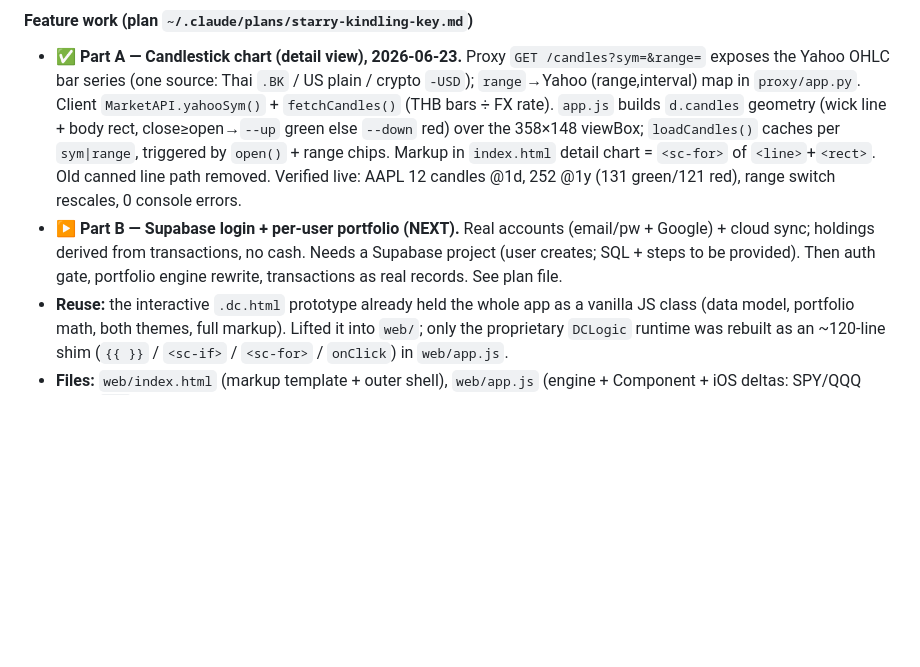
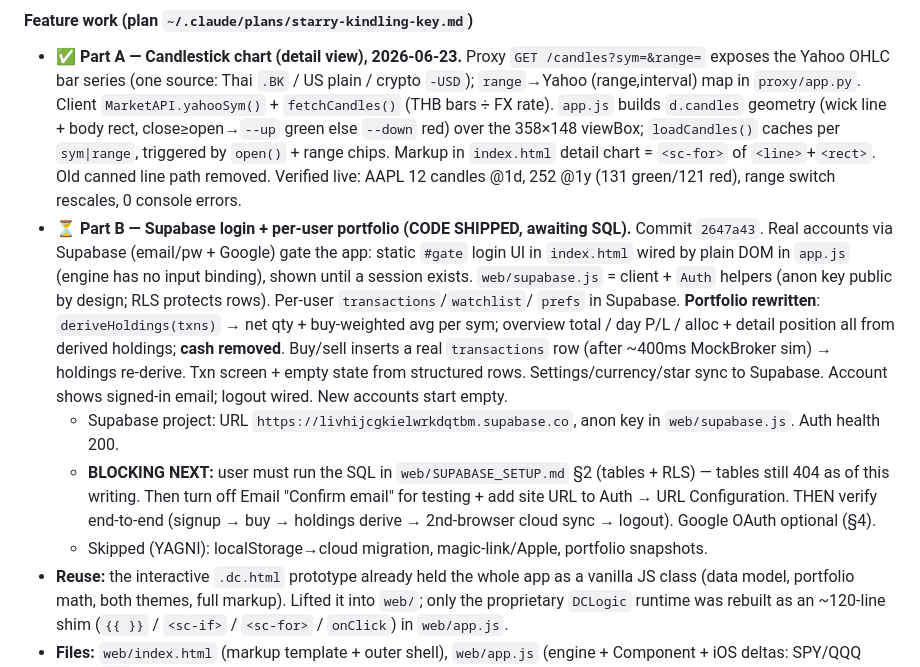
Before and after one commit to shadowun355/Mun, a Markdown page: handoff.md, the part around the change. Rendered like a GitHub page; blank space fills up the shorter version.

Commit message:
docs: handoff — Part B login code shipped, awaiting SQL run
Co-Authored-By: Claude Opus 4.8 <noreply@anthropic.com>
Claude-Session: https://claude.ai/code/session_01NKiaaNq2PxijS7d4nrzRSJ

```diff
--- a/handoff.md
+++ b/handoff.md
@@ -34,10 +34,24 @@ https://mun-re6q.onrender.com. `FINNHUB_KEY` set in Render → `/us` live. Favic
   `index.html` detail chart = `<sc-for>` of `<line>`+`<rect>`. Old canned line path removed.
   Verified live: AAPL 12 candles @1d, 252 @1y (131 green/121 red), range switch rescales,
   0 console errors.
-- ▶ **Part B — Supabase login + per-user portfolio (NEXT).** Real accounts (email/pw +
-  Google) + cloud sync; holdings derived from transactions, no cash. Needs a Supabase
-  project (user creates; SQL + steps to be provided). Then auth gate, portfolio engine
-  rewrite, transactions as real records. See plan file.
+- ⏳ **Part B — Supabase login + per-user portfolio (CODE SHIPPED, awaiting SQL).**
+  Commit `2647a43`. Real accounts via Supabase (email/pw + Google) gate the app: static
+  `#gate` login UI in `index.html` wired by plain DOM in `app.js` (engine has no input
+  binding), shown until a session exists. `web/supabase.js` = client + `Auth` helpers
+  (anon key public by design; RLS protects rows). Per-user `transactions`/`watchlist`/
+  `prefs` in Supabase. **Portfolio rewritten**: `deriveHoldings(txns)` → net qty +
+  buy-weighted avg per sym; overview total / day P/L / alloc + detail position all from
+  derived holdings; **cash removed**. Buy/sell inserts a real `transactions` row (after
+  ~400ms MockBroker sim) → holdings re-derive. Txn screen + empty state from structured
+  rows. Settings/currency/star sync to Supabase. Account shows signed-in email; logout
+  wired. New accounts start empty.
+  - Supabase project: URL `https://livhijcgkielwrkdqtbm.supabase.co`, anon key in
+    `web/supabase.js`. Auth health 200.
+  - **BLOCKING NEXT:** user must run the SQL in `web/SUPABASE_SETUP.md` §2 (tables +
+    RLS) — tables still 404 as of this writing. Then turn off Email "Confirm email" for
+    testing + add site URL to Auth → URL Configuration. THEN verify end-to-end (signup →
+    buy → holdings derive → 2nd-browser cloud sync → logout). Google OAuth optional (§4).
+  - Skipped (YAGNI): localStorage→cloud migration, magic-link/Apple, portfolio snapshots.
 - **Reuse:** the interactive `.dc.html` prototype already held the whole app as a
   vanilla JS class (data model, portfolio math, both themes, full markup). Lifted it
   into `web/`; only the proprietary `DCLogic` runtime was rebuilt as an ~120-line
```
